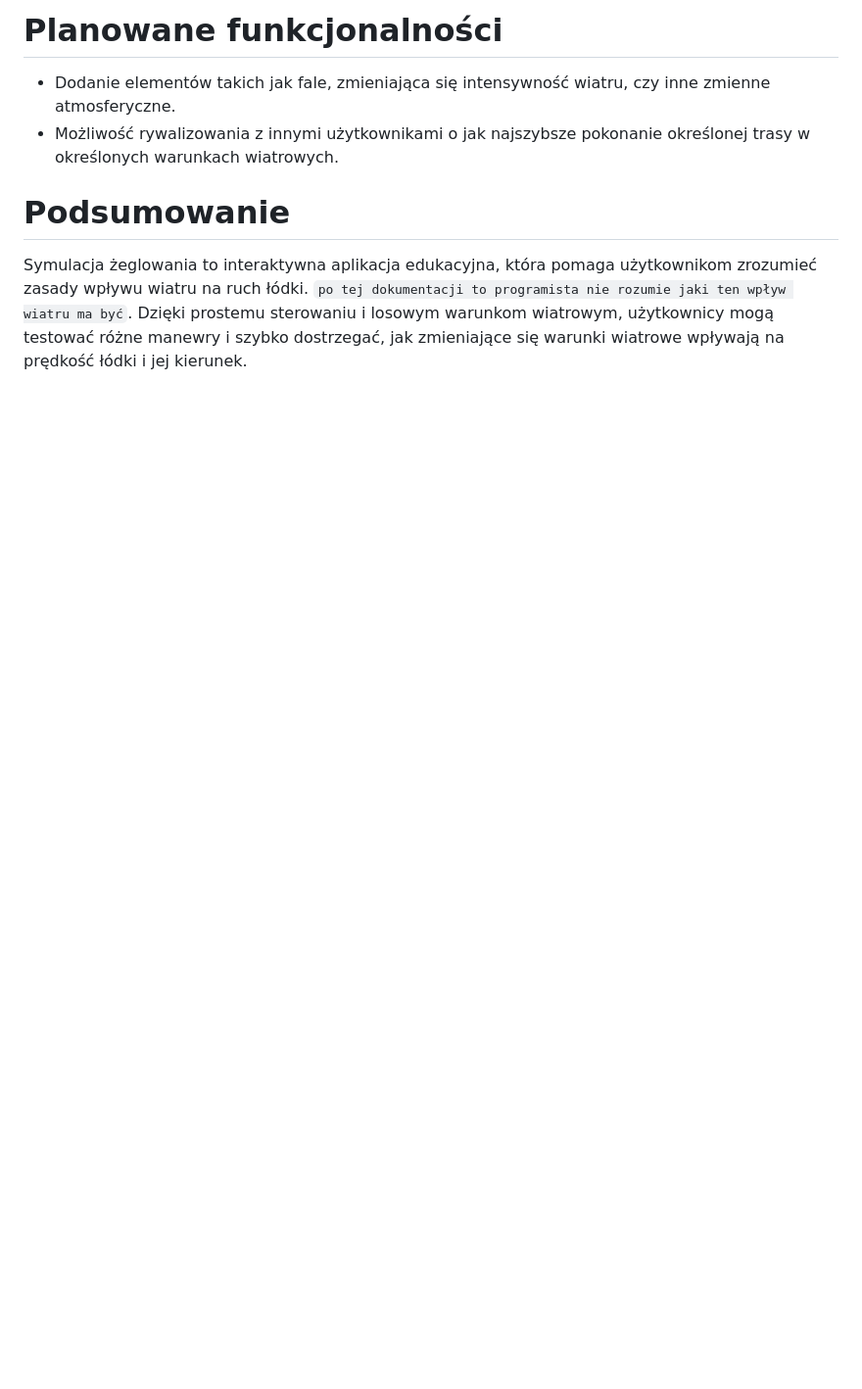
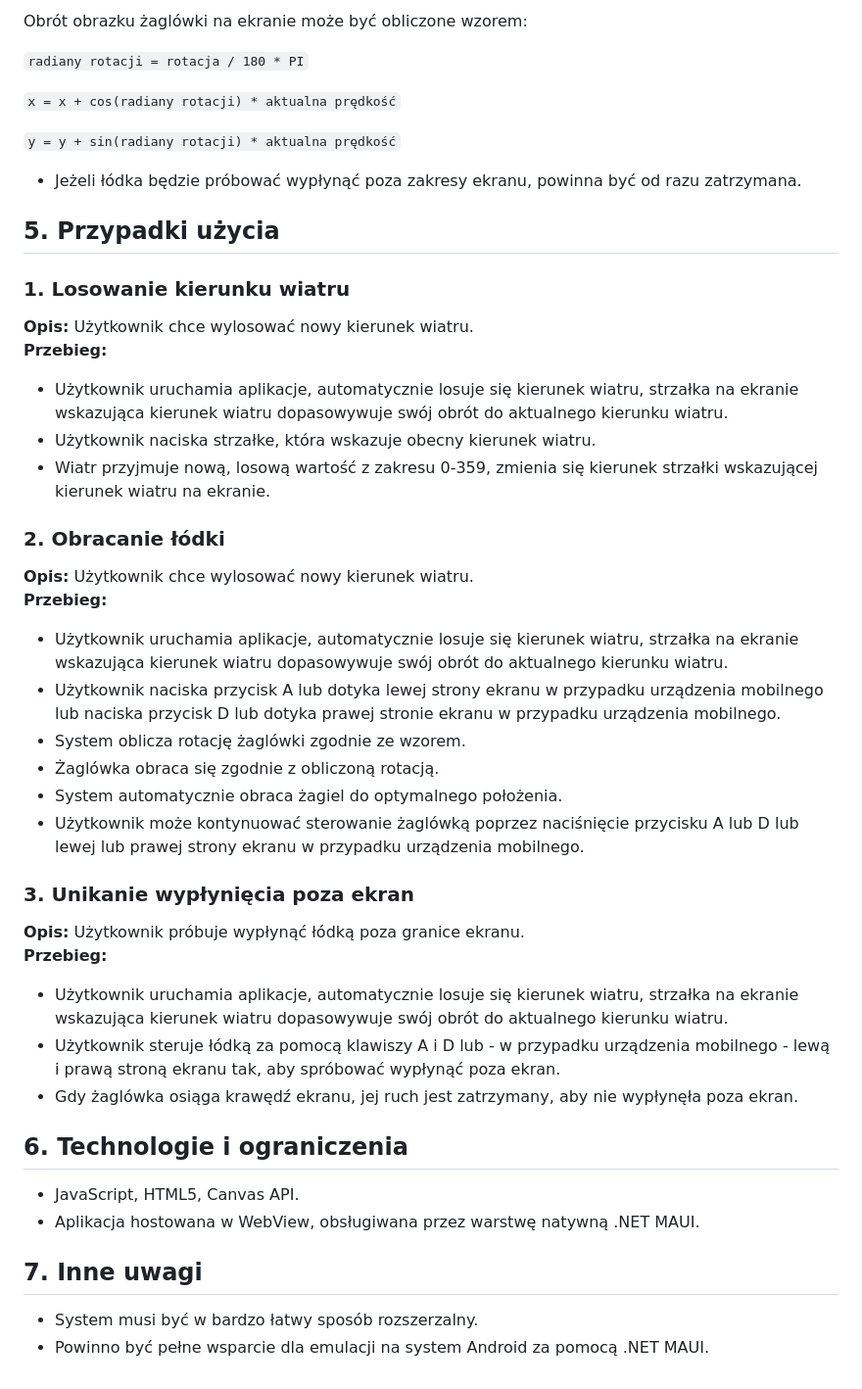
Before and after one commit to marcin-filipiak/test_wspolpracy, a Markdown page: WojciechW/lodki.md, the part around one of its changes. Shown at 98% size. Drawn GitHub-style; blank space fills up the shorter version.

````diff
--- a/WojciechW/lodki.md
+++ b/WojciechW/lodki.md
@@ -62,7 +91,49 @@ Aby lepiej zobrazować wpływ różnych kierunków wiatru na żeglowanie, poniż
 
-# Planowane funkcjonalności
-- Dodanie elementów takich jak fale, zmieniająca się intensywność wiatru, czy inne zmienne atmosferyczne.
-- Możliwość rywalizowania z innymi użytkownikami o jak najszybsze pokonanie określonej trasy w określonych warunkach wiatrowych.
+Obrót obrazku żaglówki na ekranie może być obliczone wzorem:
 
-# Podsumowanie
-Symulacja żeglowania to interaktywna aplikacja edukacyjna, która pomaga użytkownikom zrozumieć zasady wpływu wiatru na ruch łódki. ```po tej dokumentacji to programista nie rozumie jaki ten wpływ wiatru ma być```. Dzięki prostemu sterowaniu i losowym warunkom wiatrowym, użytkownicy mogą testować różne manewry i szybko dostrzegać, jak zmieniające się warunki wiatrowe wpływają na prędkość łódki i jej kierunek.
+```radiany rotacji = rotacja / 180 * PI```
+
+```x = x + cos(radiany rotacji) * aktualna prędkość```
+
+```y = y + sin(radiany rotacji) * aktualna prędkość```
+
+- Jeżeli łódka będzie próbować wypłynąć poza zakresy ekranu, powinna być od razu zatrzymana.
+
+<h2>5. Przypadki użycia</h2>
+
+<h3>1. Losowanie kierunku wiatru</h3>
+
+**Opis:** Użytkownik chce wylosować nowy kierunek wiatru.<br>
+**Przebieg:**
+- Użytkownik uruchamia aplikacje, automatycznie losuje się kierunek wiatru, strzałka na ekranie wskazująca kierunek wiatru dopasowywuje swój obrót do aktualnego kierunku wiatru.
+- Użytkownik naciska strzałke, która wskazuje obecny kierunek wiatru.
+- Wiatr przyjmuje nową, losową wartość z zakresu 0-359, zmienia się kierunek strzałki wskazującej kierunek wiatru na ekranie.
+
+<h3>2. Obracanie łódki</h3>
+
+**Opis:** Użytkownik chce wylosować nowy kierunek wiatru.<br>
+**Przebieg:**
+- Użytkownik uruchamia aplikacje, automatycznie losuje się kierunek wiatru, strzałka na ekranie wskazująca kierunek wiatru dopasowywuje swój obrót do aktualnego kierunku wiatru.
+- Użytkownik naciska przycisk A lub dotyka lewej strony ekranu w przypadku urządzenia mobilnego lub naciska przycisk D lub dotyka prawej stronie ekranu w przypadku urządzenia mobilnego.
+- System oblicza rotację żaglówki zgodnie ze wzorem.
+- Żaglówka obraca się zgodnie z obliczoną rotacją.
+- System automatycznie obraca żagiel do optymalnego położenia.
+- Użytkownik może kontynuować sterowanie żaglówką poprzez naciśnięcie przycisku A lub D lub lewej lub prawej strony ekranu w przypadku urządzenia mobilnego.
+
+<h3>3. Unikanie wypłynięcia poza ekran</h3>
+
+**Opis:** Użytkownik próbuje wypłynąć łódką poza granice ekranu.<br>
+**Przebieg:**
+- Użytkownik uruchamia aplikacje, automatycznie losuje się kierunek wiatru, strzałka na ekranie wskazująca kierunek wiatru dopasowywuje swój obrót do aktualnego kierunku wiatru.
+- Użytkownik steruje łódką za pomocą klawiszy A i D lub - w przypadku urządzenia mobilnego - lewą i prawą stroną ekranu tak, aby spróbować wypłynąć poza ekran.
+- Gdy żaglówka osiąga krawędź ekranu, jej ruch jest zatrzymany, aby nie wypłynęła poza ekran.
+
+<h2>6. Technologie i ograniczenia</h2>
+
+- JavaScript, HTML5, Canvas API.
+- Aplikacja hostowana w WebView, obsługiwana przez warstwę natywną .NET MAUI.
+
+<h2>7. Inne uwagi</h2>
+
+- System musi być w bardzo łatwy sposób rozszerzalny.
+- Powinno być pełne wsparcie dla emulacji na system Android za pomocą .NET MAUI.
````
Also changed, not shown: other parts of WojciechW/lodki.md (+73 -44 lines).
